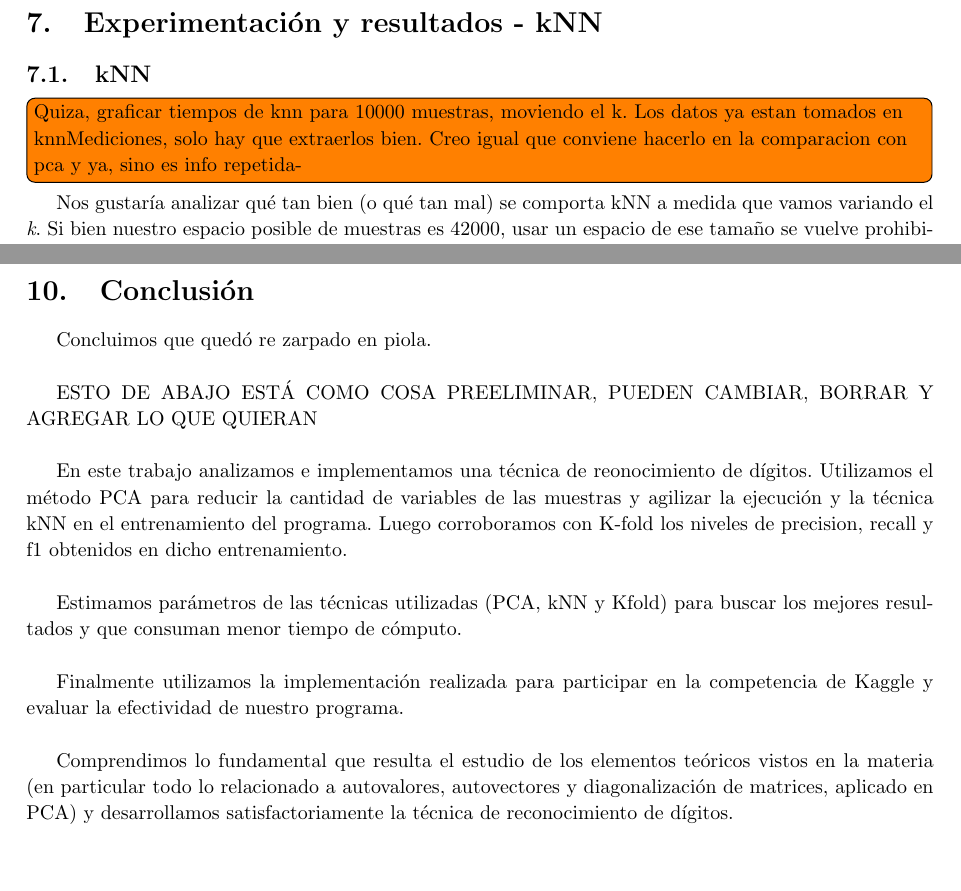
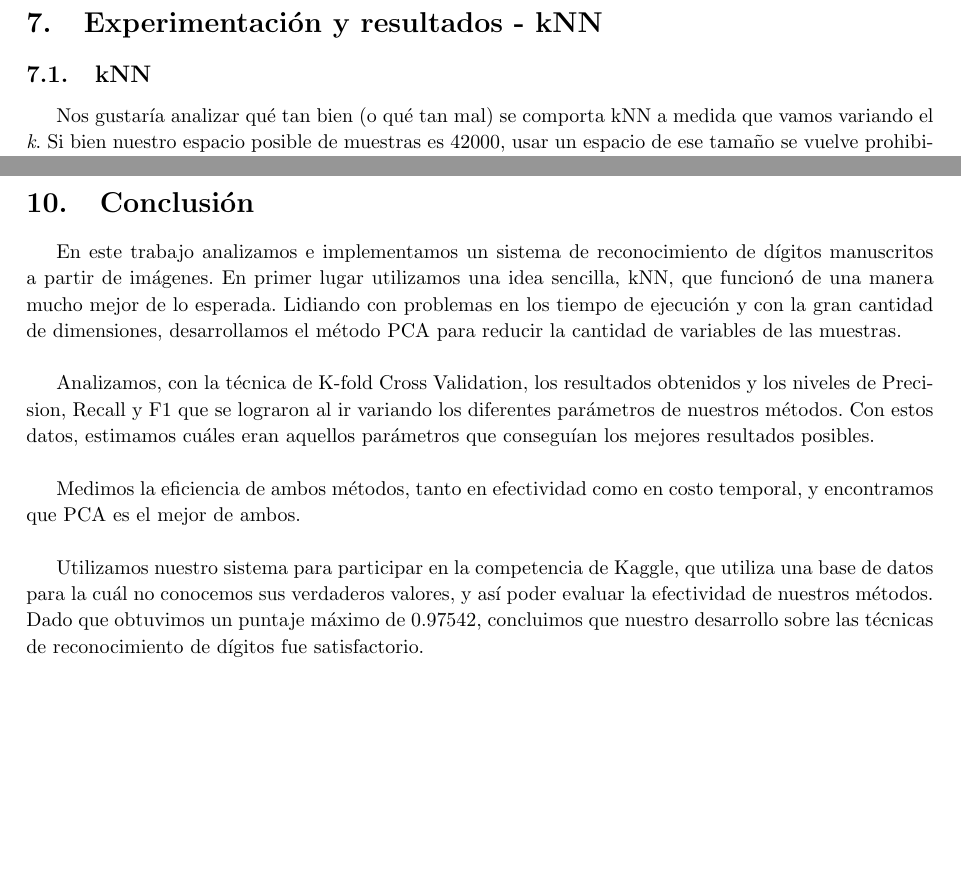
Before and after one commit to JonSeijo/metodos-tp2, a LaTeX document (informe/informe.tex, which reads informe/conc.tex, informe/experimentacion.tex): two parts of pages 15 and 24 of 25, joined at a grey line, cut so that both start at the same text. Compiled offline with pdfLaTeX; a LaTeX package or settings file that is missing is left out.

Commit message:
Psuedo conclusion

```diff
--- a/informe/conc.tex
+++ b/informe/conc.tex
@@ -1,16 +1,12 @@
 \section{Conclusión}
 
-Concluimos que quedó re zarpado en piola.\\
+En este trabajo analizamos e implementamos un sistema de reconocimiento de dígitos manuscritos a partir de imágenes. En primer lugar utilizamos una idea sencilla, kNN, que funcionó de una manera mucho mejor de lo esperada. Lidiando con problemas en los tiempo de ejecución y con la gran cantidad de dimensiones, desarrollamos el método PCA para reducir la cantidad de variables de las muestras. \\
 
+Analizamos, con la técnica de K-fold Cross Validation, los resultados obtenidos y los niveles de Precision, Recall y F1 que se lograron al ir variando los diferentes parámetros de nuestros métodos. Con estos datos, estimamos cuáles eran aquellos parámetros que conseguían los mejores resultados posibles. \\
 
+Medimos la eficiencia de ambos métodos, tanto en efectividad como en costo temporal, y encontramos que PCA es el mejor de ambos. \\
 
-ESTO DE ABAJO ESTÁ COMO COSA PREELIMINAR, PUEDEN CAMBIAR, BORRAR Y AGREGAR LO QUE QUIERAN\\
+Utilizamos nuestro sistema para participar en la competencia de Kaggle, que utiliza una base de datos para la cuál no conocemos sus verdaderos valores, y así poder evaluar la efectividad de nuestros métodos. Dado que obtuvimos un puntaje máximo de 0.97542, concluimos que nuestro desarrollo sobre las técnicas de reconocimiento de dígitos fue satisfactorio. \\
 
-
-En este trabajo analizamos e implementamos una técnica de reonocimiento de dígitos. Utilizamos el método PCA para reducir la cantidad de variables de las muestras y agilizar la ejecución y la técnica kNN en el entrenamiento del programa. Luego corroboramos con K-fold los niveles de precision, recall y f1 obtenidos en dicho entrenamiento.\\
-
-Estimamos parámetros de las técnicas utilizadas (PCA, kNN y Kfold) para buscar los mejores resultados y que consuman menor tiempo de cómputo.\\
-
-Finalmente utilizamos la implementación realizada para participar en la competencia de Kaggle y evaluar la efectividad de nuestro programa.\\
-
-Comprendimos lo fundamental que resulta el estudio de los elementos teóricos vistos en la materia (en particular todo lo relacionado a autovalores, autovectores y diagonalización de matrices, aplicado en PCA) y desarrollamos satisfactoriamente la técnica de reconocimiento de dígitos.
+% Esta lindo pero me suena muy forzado :p - jonno
+% Comprendimos lo fundamental que resulta el estudio de los elementos teóricos vistos en la materia (en particular todo lo relacionado a autovalores, autovectores y diagonalización de matrices, aplicado en PCA) y desarrollamos satisfactoriamente la técnica de reconocimiento de dígitos.
--- a/informe/experimentacion.tex
+++ b/informe/experimentacion.tex
@@ -112,8 +112,6 @@ Si bien estamos tentados a utilizar 2 o 3 Folds debido al costo temporal total,
 \section{Experimentación y resultados - kNN}
 
 \subsection{kNN}
-
-\todo[inline]{Quiza, graficar tiempos de knn para 10000 muestras, moviendo el k. Los datos ya estan tomados en knnMediciones, solo hay que extraerlos bien. Creo igual que conviene hacerlo en la comparacion con pca y ya, sino es info repetida-}
 
 Nos gustaría analizar qué tan bien (o qué tan mal) se comporta kNN a medida que vamos variando el \textit{k}. Si bien nuestro espacio posible de muestras es 42000, usar un espacio de ese tamaño se vuelve prohibitivo ya que debemos iterar gran cantidad de veces sobre el espacio. Por este motivo, vamos a considerar un espacio de 10000 muestras. Es esperable que con las 42000 muestras consigamos resultados mejores, y lo verificaremos cuando enviemos los resultados a Kaggle. \\
 
```
